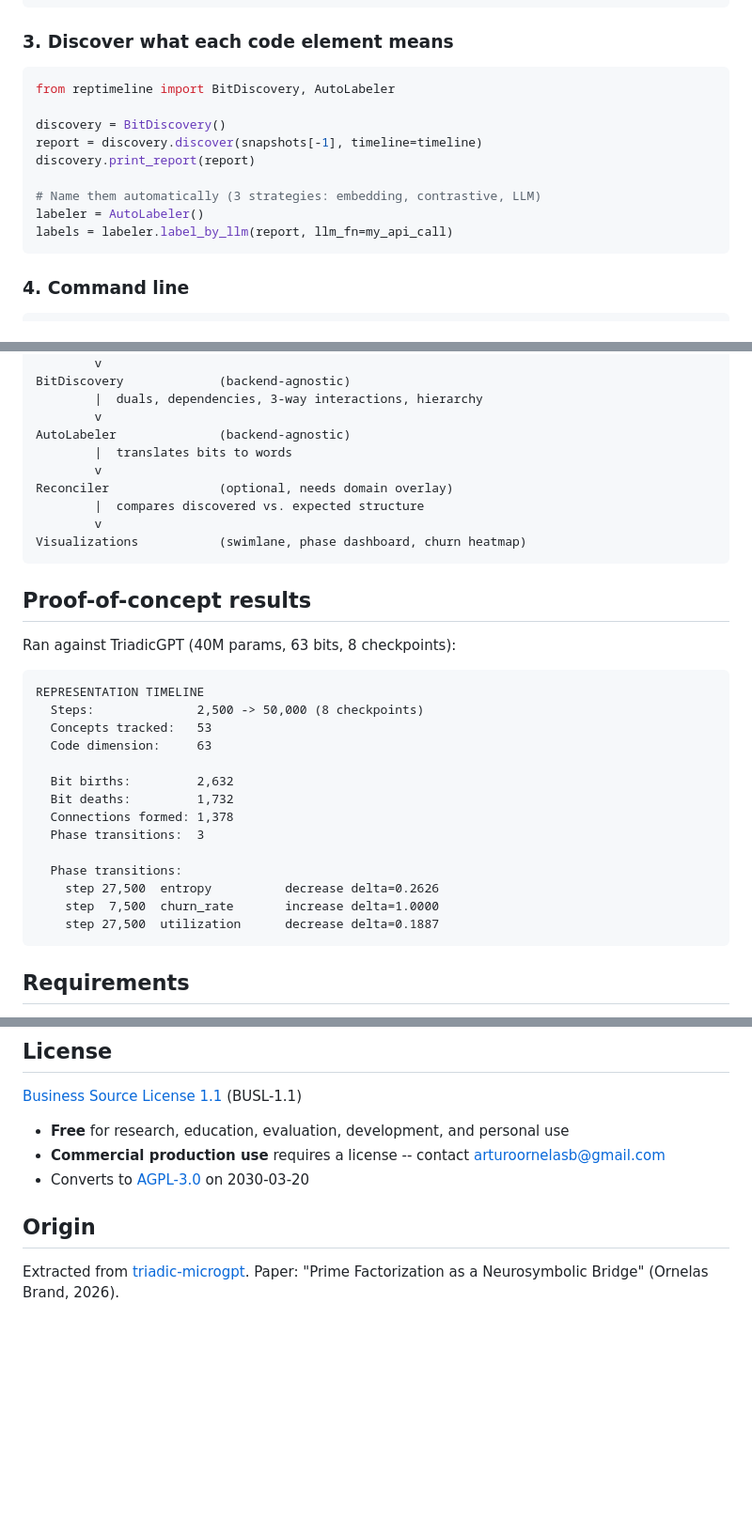
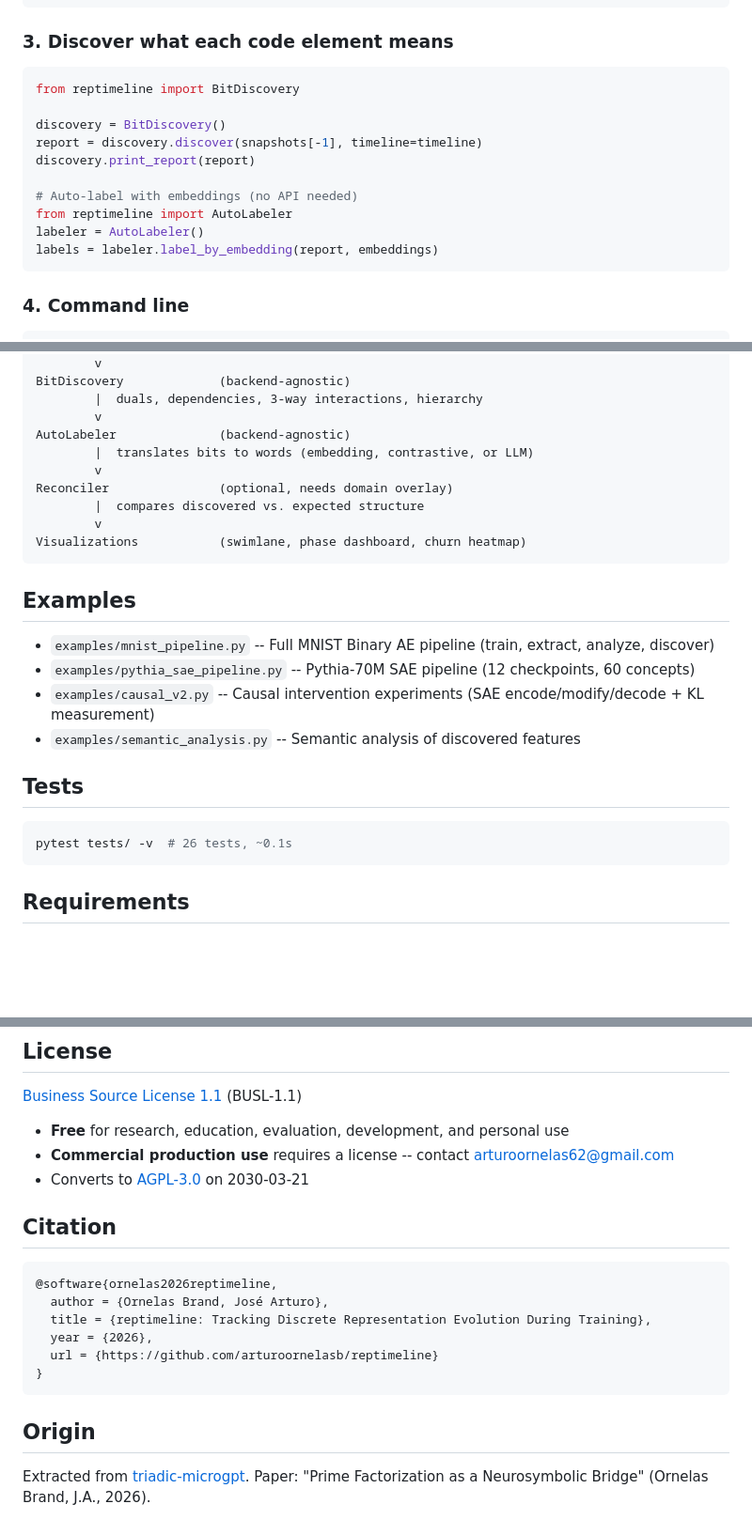
Before and after one commit to arturoornelasb/reptimeline, a Markdown page: README.md, 3 parts joined by grey strips. Shown at 94% size. GitHub-like rendering; blank space fills up the shorter version.

````diff
--- a/README.md
+++ b/README.md
@@ -81,15 +111,16 @@ timeline.print_summary()
 ### 3. Discover what each code element means
 
 ```python
-from reptimeline import BitDiscovery, AutoLabeler
+from reptimeline import BitDiscovery
 
 discovery = BitDiscovery()
 report = discovery.discover(snapshots[-1], timeline=timeline)
 discovery.print_report(report)
 
-# Name them automatically (3 strategies: embedding, contrastive, LLM)
+# Auto-label with embeddings (no API needed)
+from reptimeline import AutoLabeler
 labeler = AutoLabeler()
-labels = labeler.label_by_llm(report, llm_fn=my_api_call)
+labels = labeler.label_by_embedding(report, embeddings)
 ```
 
 ### 4. Command line
@@ -115,7 +146,7 @@ BitDiscovery             (backend-agnostic)
         |  duals, dependencies, 3-way interactions, hierarchy
         v
 AutoLabeler              (backend-agnostic)
-        |  translates bits to words
+        |  translates bits to words (embedding, contrastive, or LLM)
         v
 Reconciler               (optional, needs domain overlay)
         |  compares discovered vs. expected structure
@@ -123,25 +154,17 @@ Reconciler               (optional, needs domain overlay)
 Visualizations           (swimlane, phase dashboard, churn heatmap)
 ```
 
-## Proof-of-concept results
+## Examples
 
-Ran against TriadicGPT (40M params, 63 bits, 8 checkpoints):
+- `examples/mnist_pipeline.py` -- Full MNIST Binary AE pipeline (train, extract, analyze, discover)
+- `examples/pythia_sae_pipeline.py` -- Pythia-70M SAE pipeline (12 checkpoints, 60 concepts)
+- `examples/causal_v2.py` -- Causal intervention experiments (SAE encode/modify/decode + KL measurement)
+- `examples/semantic_analysis.py` -- Semantic analysis of discovered features
 
-```
-REPRESENTATION TIMELINE
-  Steps:              2,500 -> 50,000 (8 checkpoints)
-  Concepts tracked:   53
-  Code dimension:     63
+## Tests
 
-  Bit births:         2,632
-  Bit deaths:         1,732
-  Connections formed: 1,378
-  Phase transitions:  3
-
-  Phase transitions:
-    step 27,500  entropy          decrease delta=0.2626
-    step  7,500  churn_rate       increase delta=1.0000
-    step 27,500  utilization      decrease delta=0.1887
+```bash
+pytest tests/ -v  # 26 tests, ~0.1s
 ```
 
 ## Requirements
@@ -156,10 +179,21 @@ REPRESENTATION TIMELINE
 [Business Source License 1.1](LICENSE) (BUSL-1.1)
 
 - **Free** for research, education, evaluation, development, and personal use
-- **Commercial production use** requires a license -- contact arturoornelasb@gmail.com
-- Converts to [AGPL-3.0](https://www.gnu.org/licenses/agpl-3.0.html) on 2030-03-20
+- **Commercial production use** requires a license -- contact arturoornelas62@gmail.com
+- Converts to [AGPL-3.0](https://www.gnu.org/licenses/agpl-3.0.html) on 2030-03-21
+
+## Citation
+
+```bibtex
+@software{ornelas2026reptimeline,
+  author = {Ornelas Brand, José Arturo},
+  title = {reptimeline: Tracking Discrete Representation Evolution During Training},
+  year = {2026},
+  url = {https://github.com/arturoornelasb/reptimeline}
+}
+```
 
 ## Origin
 
 Extracted from [triadic-microgpt](https://github.com/arturoornelasb/triadic-microgpt).
-Paper: "Prime Factorization as a Neurosymbolic Bridge" (Ornelas Brand, 2026).
+Paper: "Prime Factorization as a Neurosymbolic Bridge" (Ornelas Brand, J.A., 2026).
````
Also changed, not shown: other parts of README.md (+33 -3 lines), CLAUDE.md (+1 -1 lines), results/causal/sae_intervention_heatmap.png (added), 14 other files.
